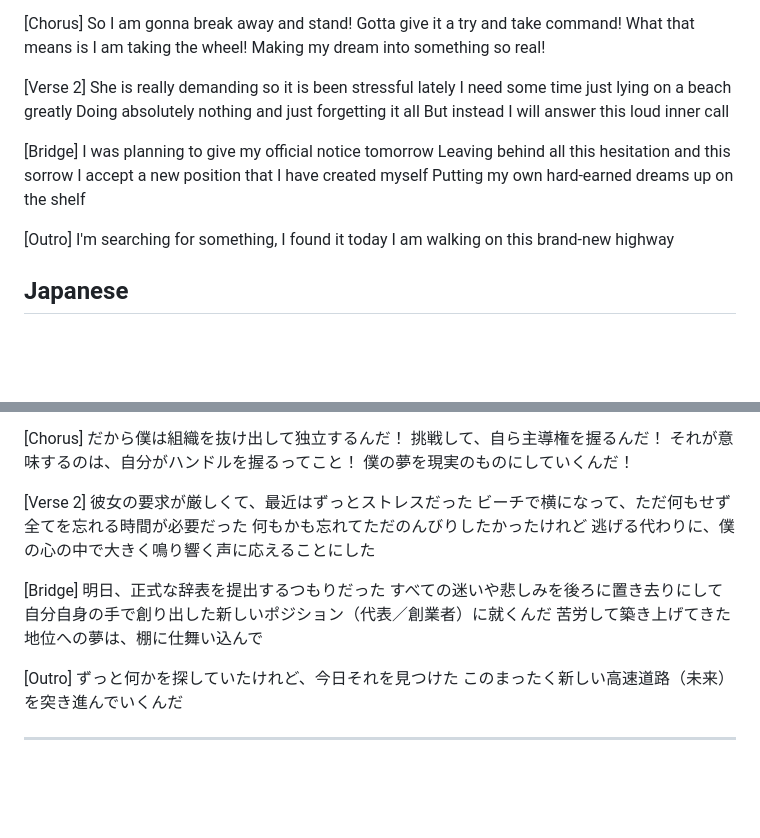
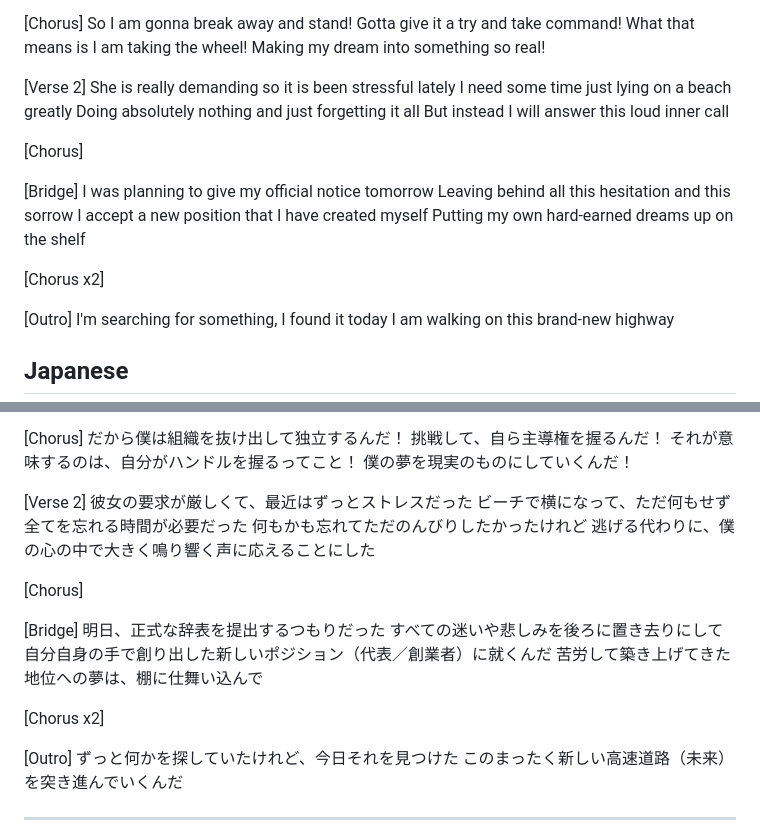
Before and after one commit to Snake-Sagittarius/music, a Markdown page: songs.md, 2 parts joined by grey strips. Rendered like a GitHub page; blank space fills up the shorter version.

```diff
--- a/songs.md
+++ b/songs.md
@@ -232,11 +232,15 @@ I need some time just lying on a beach greatly
 Doing absolutely nothing and just forgetting it all
 But instead I will answer this loud inner call
 
+[Chorus]
+
 [Bridge]
 I was planning to give my official notice tomorrow
 Leaving behind all this hesitation and this sorrow
 I accept a new position that I have created myself
 Putting my own hard-earned dreams up on the shelf
+
+[Chorus x2]
 
 [Outro]
 I'm searching for something, I found it today
@@ -261,11 +265,15 @@ I am walking on this brand-new highway
 何もかも忘れてただのんびりしたかったけれど
 逃げる代わりに、僕の心の中で大きく鳴り響く声に応えることにした
 
+[Chorus]
+
 [Bridge]
 明日、正式な辞表を提出するつもりだった
 すべての迷いや悲しみを後ろに置き去りにして
 自分自身の手で創り出した新しいポジション（代表／創業者）に就くんだ
 苦労して築き上げてきた地位への夢は、棚に仕舞い込んで
+
+[Chorus x2]
 
 [Outro]
 ずっと何かを探していたけれど、今日それを見つけた
```
